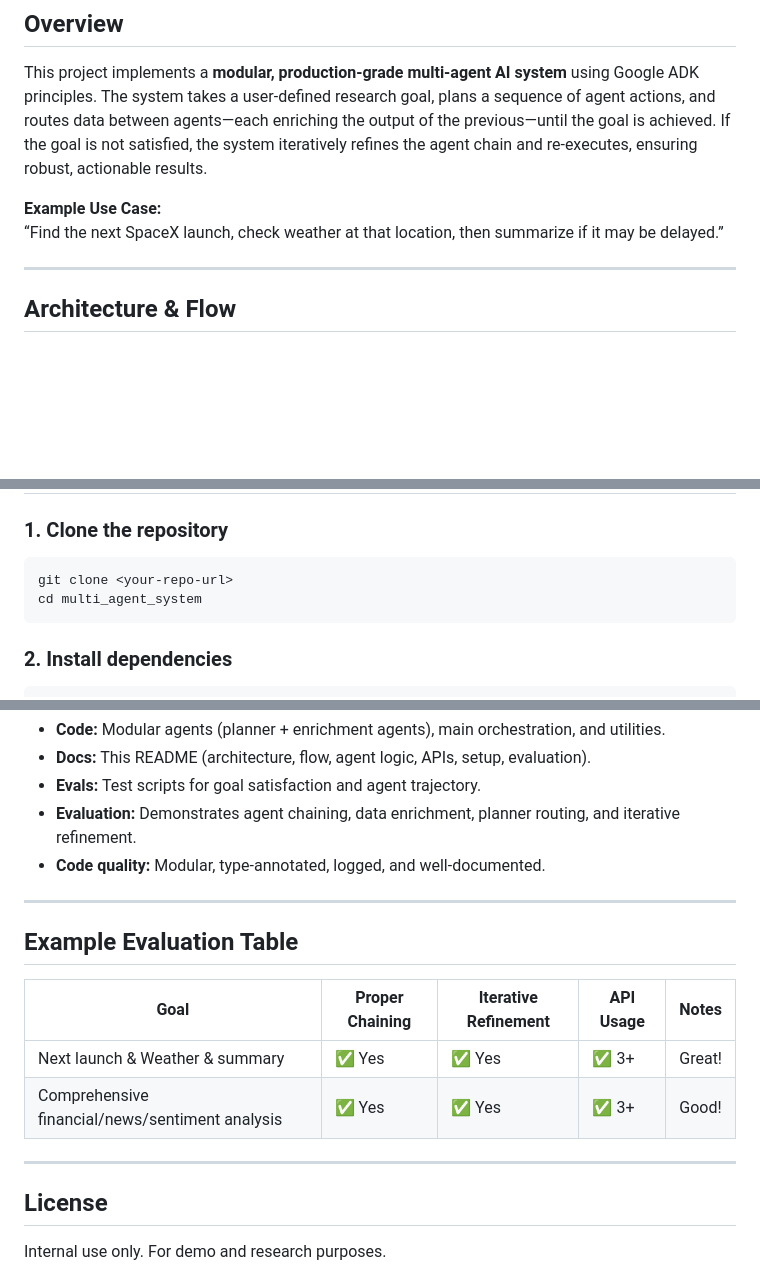
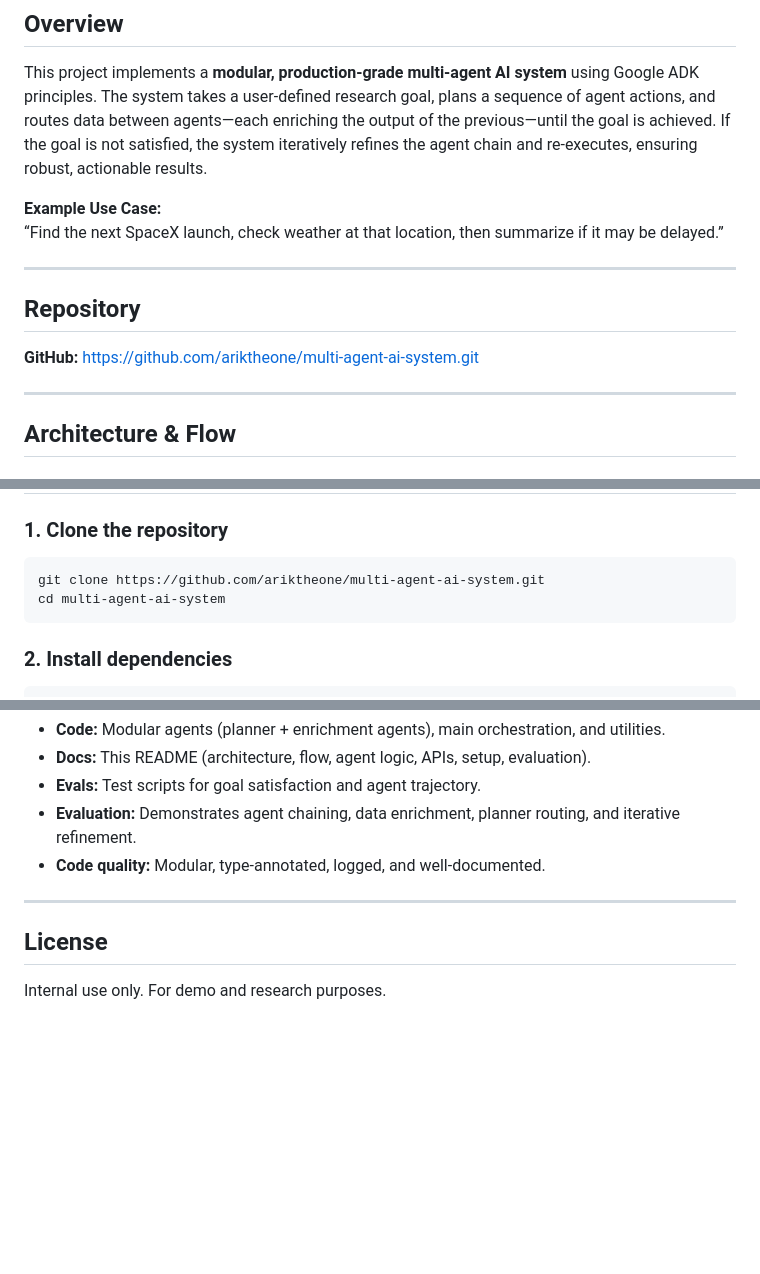
Before and after one commit to ariktheone/multi-agent-ai-system, a Markdown page: README.md, 3 parts joined by grey strips. GitHub-like rendering; blank space fills up the shorter version.

Commit message:
Update README, .env.example, and documentation for setup, flow, and evaluation

````diff
--- a/README.md
+++ b/README.md
@@ -6,6 +6,12 @@ This project implements a **modular, production-grade multi-agent AI system** us
 
 **Example Use Case:**
 “Find the next SpaceX launch, check weather at that location, then summarize if it may be delayed.”
+
+---
+
+## Repository
+
+**GitHub:** [https://github.com/ariktheone/multi-agent-ai-system.git](https://github.com/ariktheone/multi-agent-ai-system.git)
 
 ---
 
@@ -87,8 +93,8 @@ multi_agent_system/
 
 ### 1. **Clone the repository**
 ```bash
-git clone <your-repo-url>
-cd multi_agent_system
+git clone https://github.com/ariktheone/multi-agent-ai-system.git
+cd multi-agent-ai-system
 ```
 
 ### 2. **Install dependencies**
@@ -171,15 +177,6 @@ python main.py
 
 ---
 
-## Example Evaluation Table
-
-| Goal                                               | Proper Chaining | Iterative Refinement | API Usage | Notes  |
-|----------------------------------------------------|-----------------|---------------------|-----------|--------|
-| Next launch & Weather & summary                    | ✅ Yes          | ✅ Yes              | ✅ 3+     | Great! |
-| Comprehensive financial/news/sentiment analysis    | ✅ Yes          | ✅ Yes              | ✅ 3+     | Good!  |
-
----
-
 ## License
 
 Internal use only. For demo and research purposes.
````
Also changed, not shown: other parts of README.md (+1 -1 lines).
